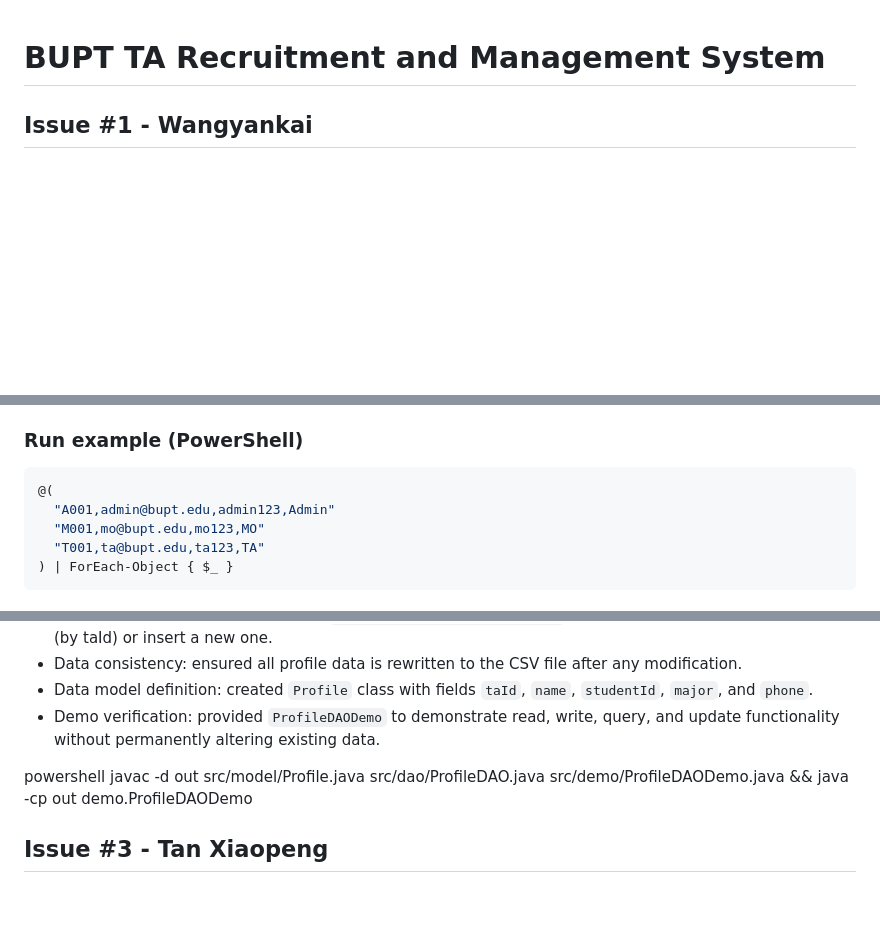
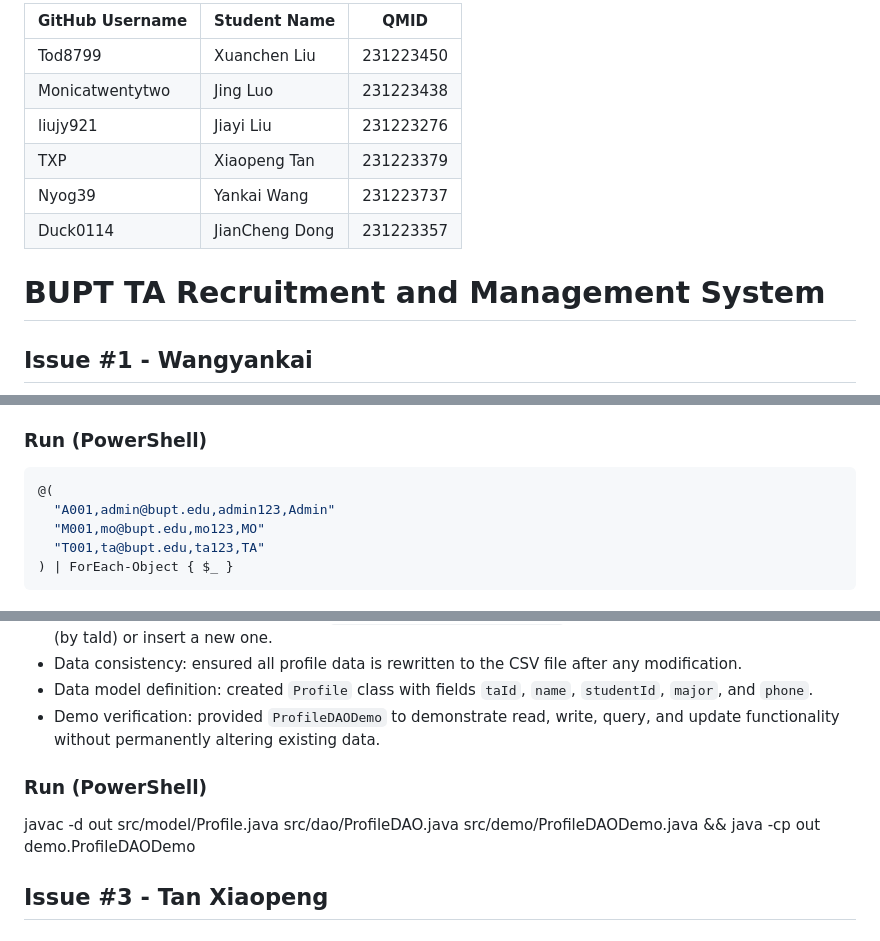
Before and after one commit to Tod8799/EBU6304-Group106, a Markdown page: README.md, 3 parts joined by grey strips. Rendered like a GitHub page; blank space fills up the shorter version.

````diff
--- a/README.md
+++ b/README.md
@@ -1,3 +1,13 @@
+| GitHub Username | Student Name | QMID |
+| --- | --- | --- |
+|Tod8799  | Xuanchen Liu | 231223450 |
+|Monicatwentytwo  | Jing Luo | 231223438 |
+|liujy921  | Jiayi Liu | 231223276 |
+|TXP  | Xiaopeng Tan | 231223379|
+|Nyog39  | Yankai Wang | 231223737|
+|Duck0114  | JianCheng Dong | 231223357 |
+
+
 # BUPT TA Recruitment and Management System
 
 ## Issue #1 - Wangyankai
@@ -8,7 +18,7 @@
 - **Auto-initialization**: when the backing CSV file does not exist, the DAO creates it and seeds **three default accounts** (Admin / MO / TA) so the system has usable credentials from a clean state.
 - **Authentication helper**: provided `authenticate(email, password)` which looks up all stored users and returns the matching `User` when credentials are valid; otherwise it returns `null`.
 
-### Run example (PowerShell)
+### Run  (PowerShell)
 
 ```powershell
 @(
@@ -38,7 +48,7 @@ T001,ta@bupt.edu,ta123,TA
 - Data model definition: created `Profile` class with fields `taId`, `name`, `studentId`, `major`, and `phone`.
 - Demo verification: provided `ProfileDAODemo` to demonstrate read, write, query, and update functionality without permanently altering existing data.
 
-powershell
+### Run  (PowerShell)
 javac -d out src/model/Profile.java src/dao/ProfileDAO.java src/demo/ProfileDAODemo.java && java -cp out demo.ProfileDAODemo
 
 ## Issue #3 - Tan Xiaopeng
````
Also changed, not shown: other parts of README.md (+3 -2 lines).
